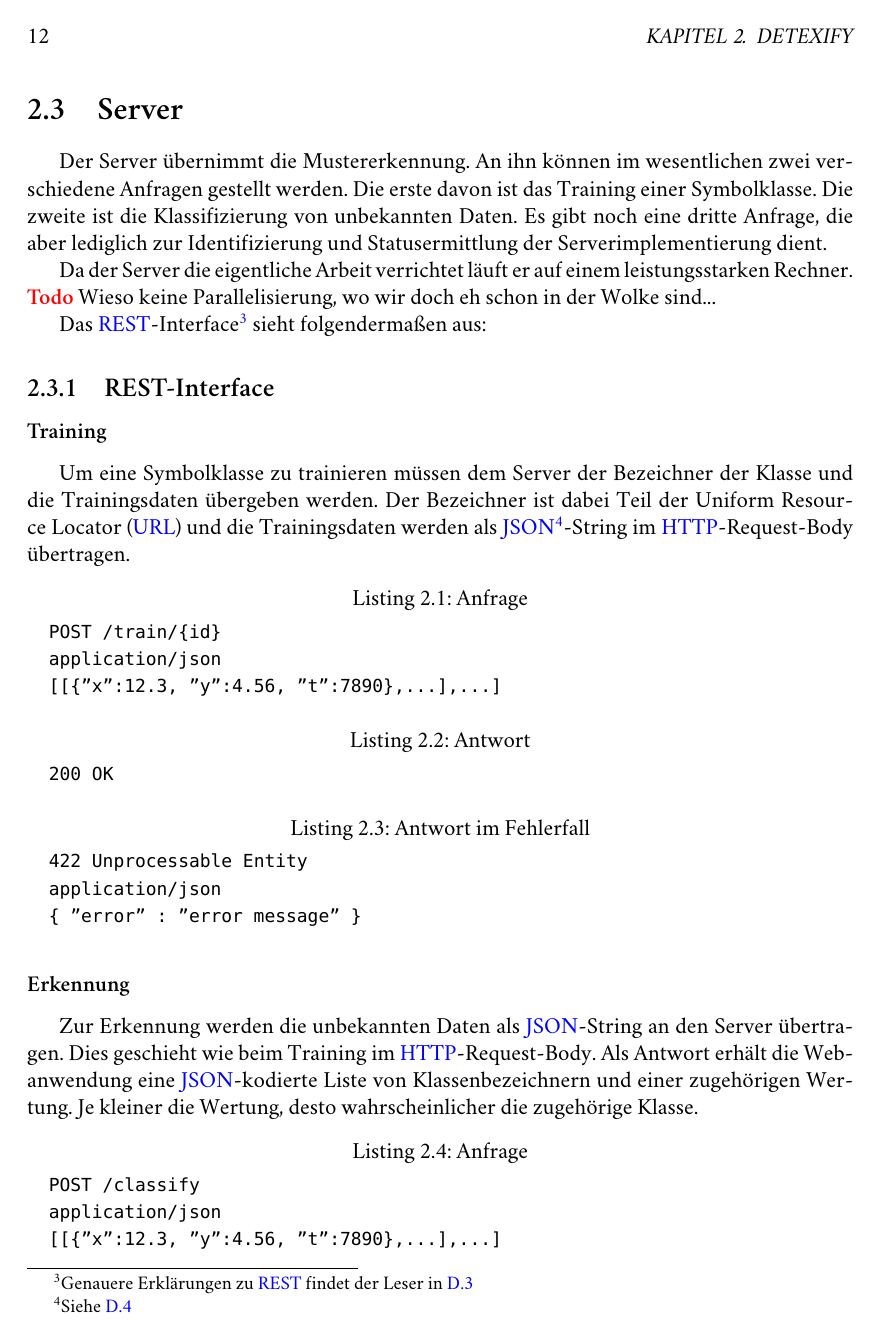
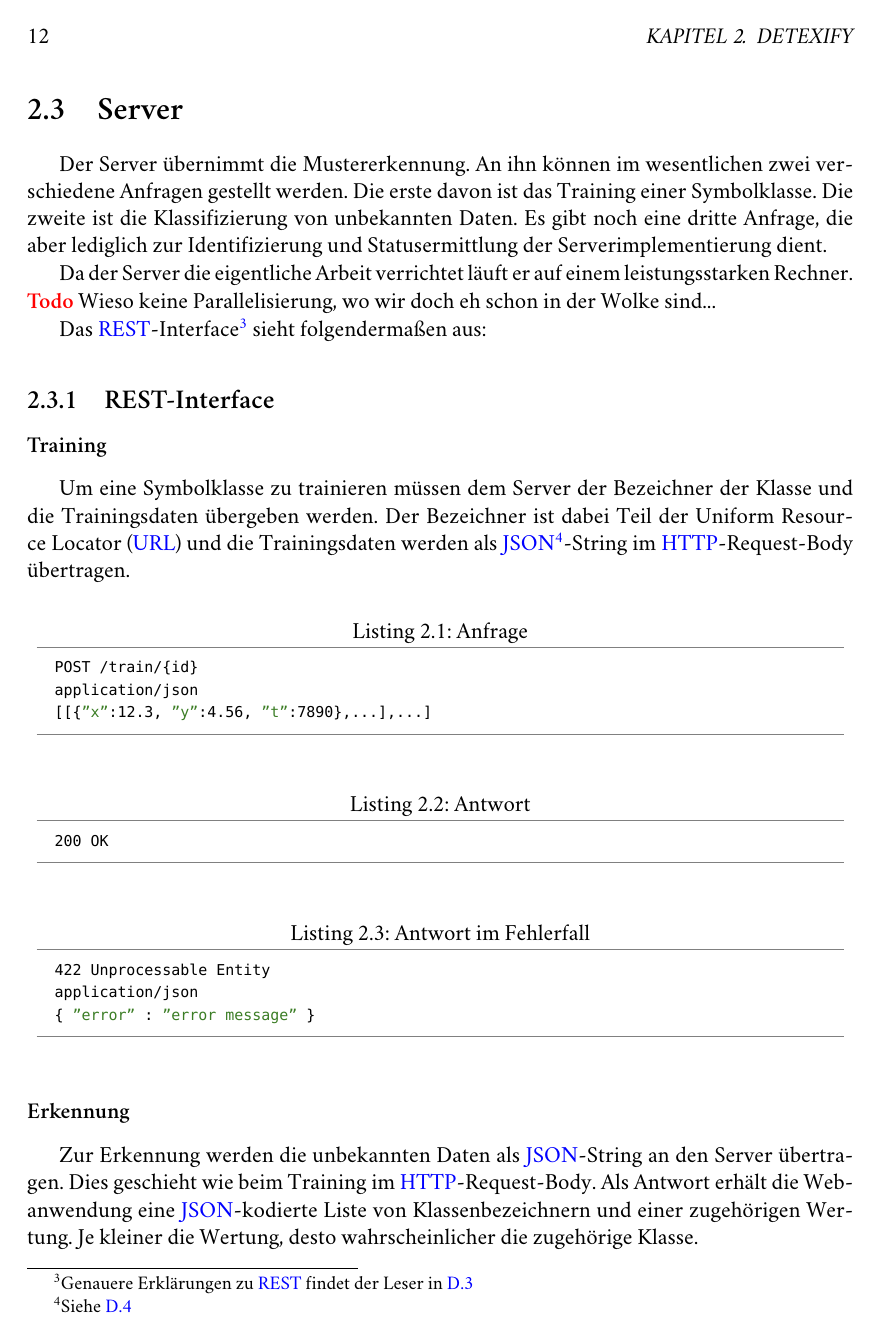
Before and after one commit to kirel/thesis, a LaTeX thesis (thesis.tex): page 24 of 52. Compiled offline with XeLaTeX; a missing font is replaced by an installed copy or a similar font.

Commit message:
javascript listings

```diff
--- a/thesis.tex
+++ b/thesis.tex
@@ -4,8 +4,36 @@
 \synctex=1
 \usepackage{amssymb} % Mathe
 \usepackage{amsmath} % Mathe
+\usepackage[usenames,dvipsnames]{color}
 \usepackage{listings}
-\lstset{basicstyle=\ttfamily}
+\lstdefinelanguage{Javascript} {
+	morekeywords={
+		break,const,continue,delete,do,while,export,for,in,function,
+		if,else,import,in,instanceOf,label,let,new,return,switch,this,
+		throw,try,catch,typeof,var,void,with,yield
+	},
+	sensitive=false,
+	morecomment=[l]{//},
+	morecomment=[s]{/*}{*/},
+	morestring=[b]",
+	morestring=[d]'
+}
+\lstset{
+  language=Javascript,
+	frame=tb,
+	framesep=5pt,
+	basicstyle=\footnotesize\ttfamily,
+	showstringspaces=false,
+	keywordstyle=\ttfamily\bfseries\color{CadetBlue},
+	identifierstyle=\ttfamily,
+	stringstyle=\ttfamily\color{OliveGreen},
+	commentstyle=\color{GrayBlue},
+	rulecolor=\color{Gray},
+	xleftmargin=5pt,
+	xrightmargin=5pt,
+	aboveskip=\bigskipamount,
+	belowskip=\bigskipamount
+}
 
 % Math Fonts
 \usepackage[mathcal]{euler}
```
